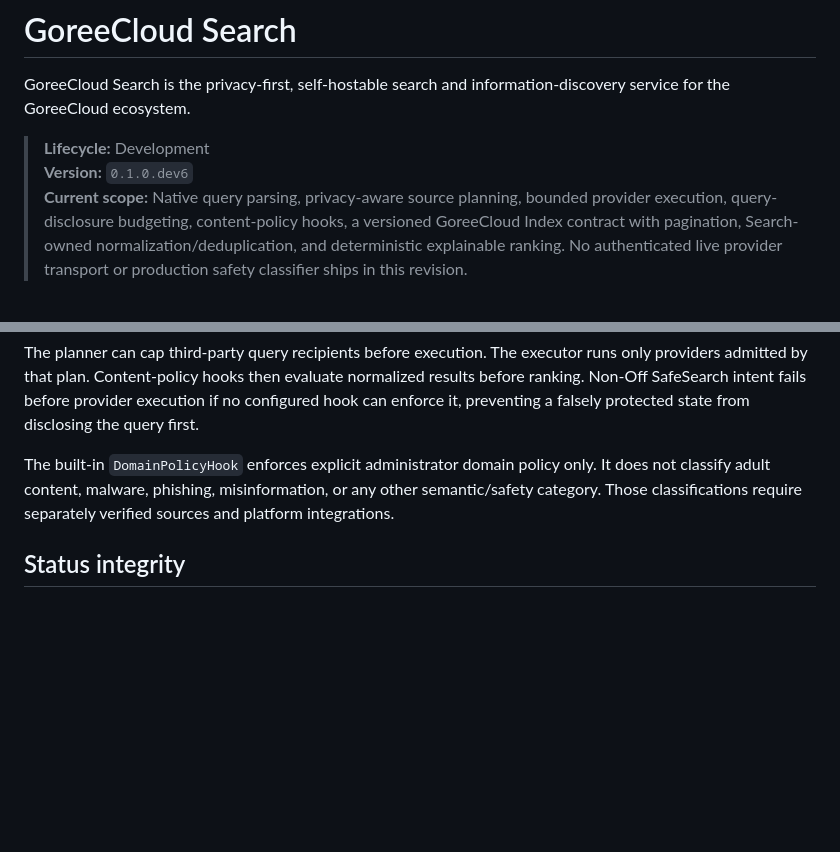
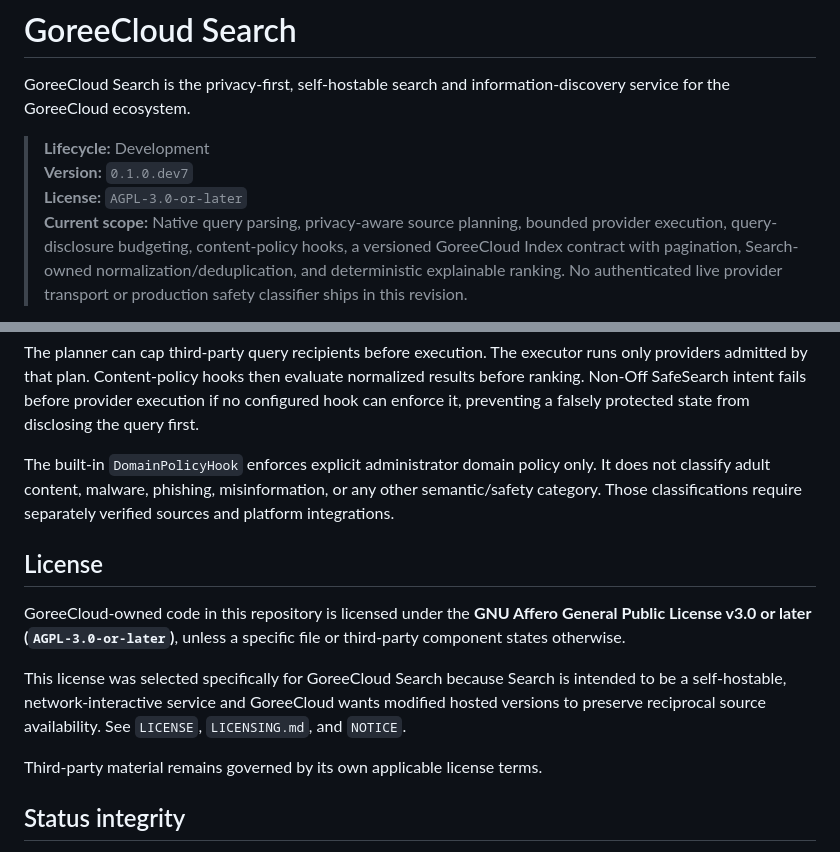
Before and after one commit to GoreeCloud/goreecloud-search, a Markdown page: README.md, 2 parts joined by grey strips. Rendered like a GitHub page; blank space fills up the shorter version.

Commit message:
docs: declare Search AGPL licensing

```diff
--- a/README.md
+++ b/README.md
@@ -3,7 +3,8 @@
 GoreeCloud Search is the privacy-first, self-hostable search and information-discovery service for the GoreeCloud ecosystem.
 
 > **Lifecycle:** Development
-> **Version:** `0.1.0.dev6`
+> **Version:** `0.1.0.dev7`
+> **License:** `AGPL-3.0-or-later`
 > **Current scope:** Native query parsing, privacy-aware source planning, bounded provider execution, query-disclosure budgeting, content-policy hooks, a versioned GoreeCloud Index contract with pagination, Search-owned normalization/deduplication, and deterministic explainable ranking. No authenticated live provider transport or production safety classifier ships in this revision.
 
 ## What exists now
@@ -60,6 +61,14 @@ The planner can cap third-party query recipients before execution. The executor
 
 The built-in `DomainPolicyHook` enforces explicit administrator domain policy only. It does not classify adult content, malware, phishing, misinformation, or any other semantic/safety category. Those classifications require separately verified sources and platform integrations.
 
+## License
+
+GoreeCloud-owned code in this repository is licensed under the **GNU Affero General Public License v3.0 or later (`AGPL-3.0-or-later`)**, unless a specific file or third-party component states otherwise.
+
+This license was selected specifically for GoreeCloud Search because Search is intended to be a self-hostable, network-interactive service and GoreeCloud wants modified hosted versions to preserve reciprocal source availability. See `LICENSE`, `LICENSING.md`, and `NOTICE`.
+
+Third-party material remains governed by its own applicable license terms.
+
 ## Status integrity
 
 A branch, pull request, passing CI run, configuration declaration, or documented plan does not mean a feature is released, deployed, production-accepted, or Stable.
```
